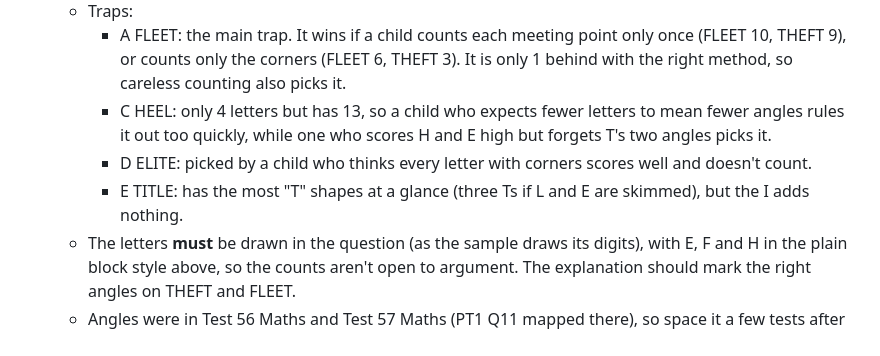
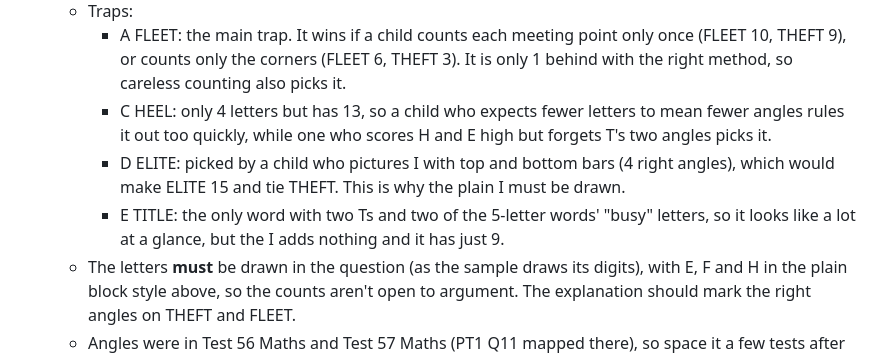
Before and after one commit to utx/prac, a Markdown page: content/question_bank.md, the part around the change. GitHub-like rendering.

Commit message:
Question bank: fix trap notes for right angles in words
Co-Authored-By: Claude Opus 5.5 <noreply@anthropic.com>
Claude-Session: https://claude.ai/code/session_01J6hRGLPdo7qzZm3SAJGRH2

```diff
--- a/content/question_bank.md
+++ b/content/question_bank.md
@@ -202,8 +202,8 @@ These three are one family ("which statements are correct" about shapes). Use th
   - Traps:
     - A FLEET: the main trap. It wins if a child counts each meeting point only once (FLEET 10, THEFT 9), or counts only the corners (FLEET 6, THEFT 3). It is only 1 behind with the right method, so careless counting also picks it.
     - C HEEL: only 4 letters but has 13, so a child who expects fewer letters to mean fewer angles rules it out too quickly, while one who scores H and E high but forgets T's two angles picks it.
-    - D ELITE: picked by a child who thinks every letter with corners scores well and doesn't count.
-    - E TITLE: has the most "T" shapes at a glance (three Ts if L and E are skimmed), but the I adds nothing.
+    - D ELITE: picked by a child who pictures I with top and bottom bars (4 right angles), which would make ELITE 15 and tie THEFT. This is why the plain I must be drawn.
+    - E TITLE: the only word with two Ts and two of the 5-letter words' "busy" letters, so it looks like a lot at a glance, but the I adds nothing and it has just 9.
   - The letters **must** be drawn in the question (as the sample draws its digits), with E, F and H in the plain block style above, so the counts aren't open to argument. The explanation should mark the right angles on THEFT and FLEET.
   - Angles were in Test 56 Maths and Test 57 Maths (PT1 Q11 mapped there), so space it a few tests after Test 57. It is a gentle stretch; keep the five words short.
 
```
